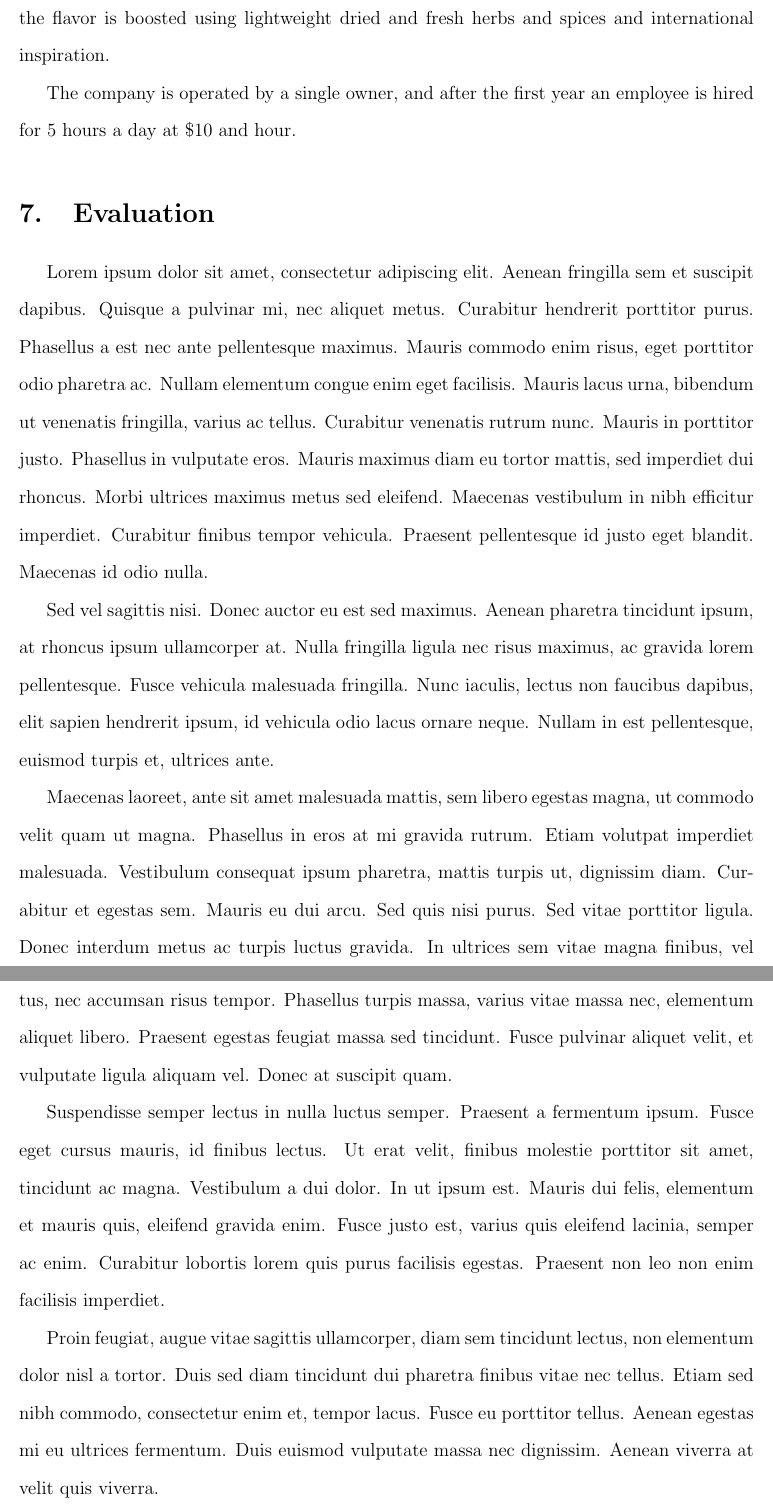
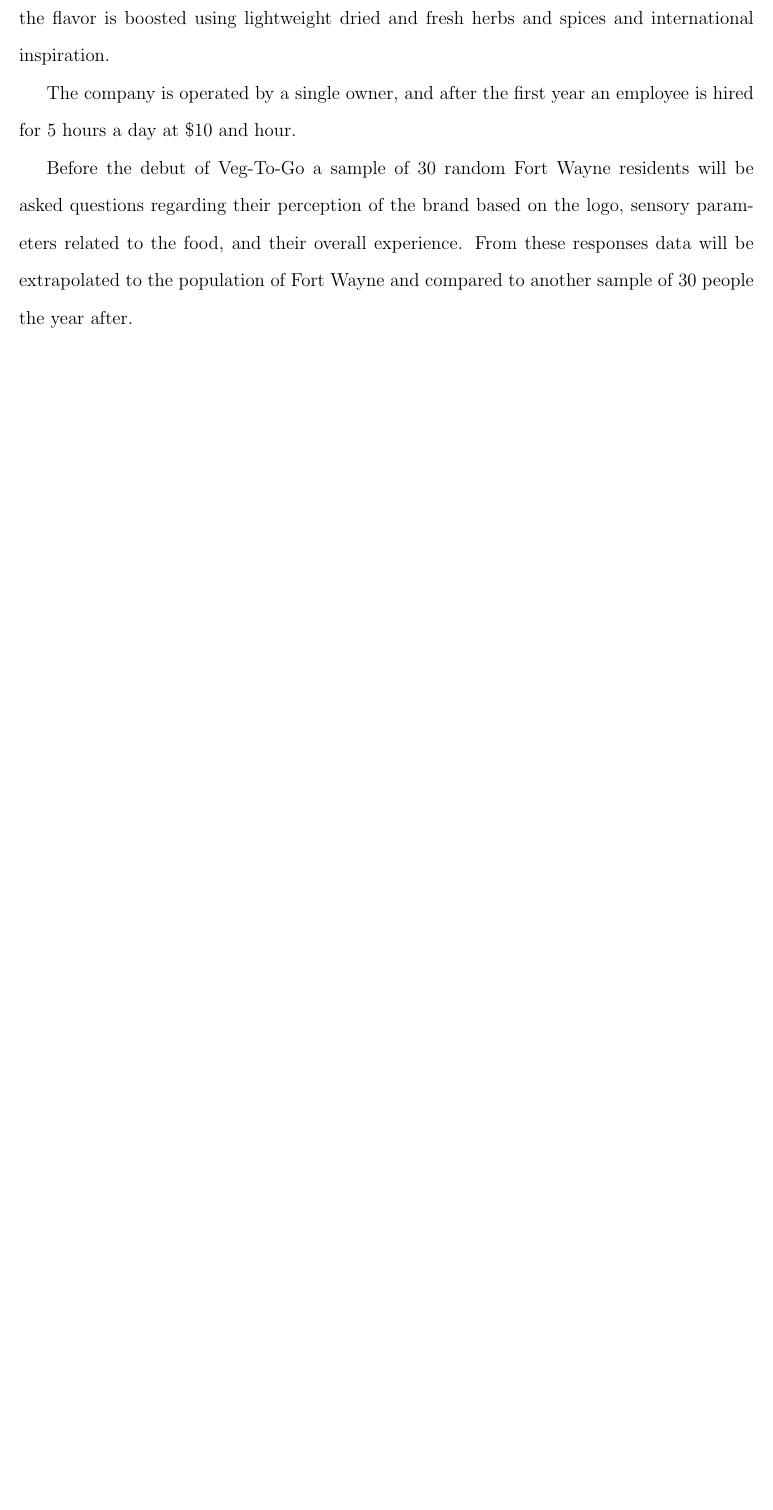
Before and after one commit to zppratt/MarketingPlan, a LaTeX document (VegToGo.tex): two parts of pages 14 and 15 of 16 before the commit and part of page 14 of 15 after it, the two joined at a grey line, cut so that both start at the same text, the shorter picture padded with empty space. Compiled offline with pdfLaTeX.

Commit message:
Finished?

```diff
--- a/VegToGo.tex
+++ b/VegToGo.tex
@@ -154,16 +165,7 @@ The company initially purchases a graphical tent under which the food is cooked
 
 The company is operated by a single owner, and after the first year an employee is hired for 5 hours a day at \$10 and hour.
 
-\section{Evaluation}
-Lorem ipsum dolor sit amet, consectetur adipiscing elit. Aenean fringilla sem et suscipit dapibus. Quisque a pulvinar mi, nec aliquet metus. Curabitur hendrerit porttitor purus. Phasellus a est nec ante pellentesque maximus. Mauris commodo enim risus, eget porttitor odio pharetra ac. Nullam elementum congue enim eget facilisis. Mauris lacus urna, bibendum ut venenatis fringilla, varius ac tellus. Curabitur venenatis rutrum nunc. Mauris in porttitor justo. Phasellus in vulputate eros. Mauris maximus diam eu tortor mattis, sed imperdiet dui rhoncus. Morbi ultrices maximus metus sed eleifend. Maecenas vestibulum in nibh efficitur imperdiet. Curabitur finibus tempor vehicula. Praesent pellentesque id justo eget blandit. Maecenas id odio nulla.
-
-Sed vel sagittis nisi. Donec auctor eu est sed maximus. Aenean pharetra tincidunt ipsum, at rhoncus ipsum ullamcorper at. Nulla fringilla ligula nec risus maximus, ac gravida lorem pellentesque. Fusce vehicula malesuada fringilla. Nunc iaculis, lectus non faucibus dapibus, elit sapien hendrerit ipsum, id vehicula odio lacus ornare neque. Nullam in est pellentesque, euismod turpis et, ultrices ante.
-
-Maecenas laoreet, ante sit amet malesuada mattis, sem libero egestas magna, ut commodo velit quam ut magna. Phasellus in eros at mi gravida rutrum. Etiam volutpat imperdiet malesuada. Vestibulum consequat ipsum pharetra, mattis turpis ut, dignissim diam. Curabitur et egestas sem. Mauris eu dui arcu. Sed quis nisi purus. Sed vitae porttitor ligula. Donec interdum metus ac turpis luctus gravida. In ultrices sem vitae magna finibus, vel condimentum tortor volutpat. Aliquam erat volutpat. Maecenas laoreet lectus ac purus luctus, nec accumsan risus tempor. Phasellus turpis massa, varius vitae massa nec, elementum aliquet libero. Praesent egestas feugiat massa sed tincidunt. Fusce pulvinar aliquet velit, et vulputate ligula aliquam vel. Donec at suscipit quam.
-
-Suspendisse semper lectus in nulla luctus semper. Praesent a fermentum ipsum. Fusce eget cursus mauris, id finibus lectus. Ut erat velit, finibus molestie porttitor sit amet, tincidunt ac magna. Vestibulum a dui dolor. In ut ipsum est. Mauris dui felis, elementum et mauris quis, eleifend gravida enim. Fusce justo est, varius quis eleifend lacinia, semper ac enim. Curabitur lobortis lorem quis purus facilisis egestas. Praesent non leo non enim facilisis imperdiet.
-
-Proin feugiat, augue vitae sagittis ullamcorper, diam sem tincidunt lectus, non elementum dolor nisl a tortor. Duis sed diam tincidunt dui pharetra finibus vitae nec tellus. Etiam sed nibh commodo, consectetur enim et, tempor lacus. Fusce eu porttitor tellus. Aenean egestas mi eu ultrices fermentum. Duis euismod vulputate massa nec dignissim. Aenean viverra at velit quis viverra.
+Before the debut of \companyname{} a sample of 30 random Fort Wayne residents will be asked questions regarding their perception of the brand based on the logo, sensory parameters related to the food, and their overall experience.  From these responses data will be extrapolated to the population of Fort Wayne and compared to another sample of 30 people the year after.
 
 \newpage
 
```
Also changed, not shown: VegToGo.pdf, images/SWOT.PNG, VegToGo.tex (22 more changed lines), 6 other files.
